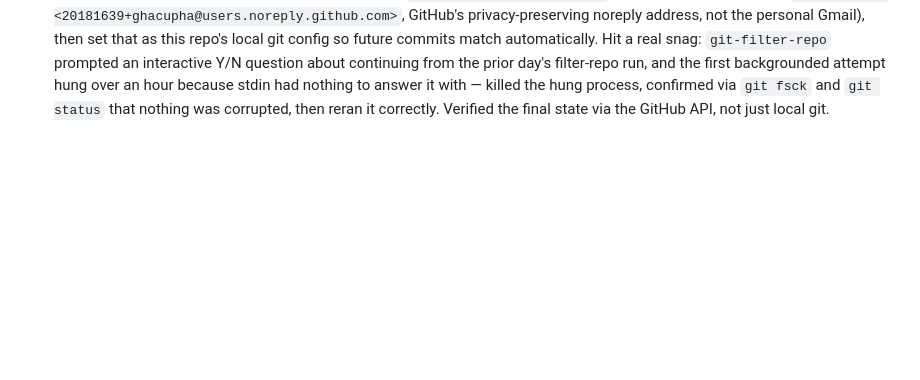
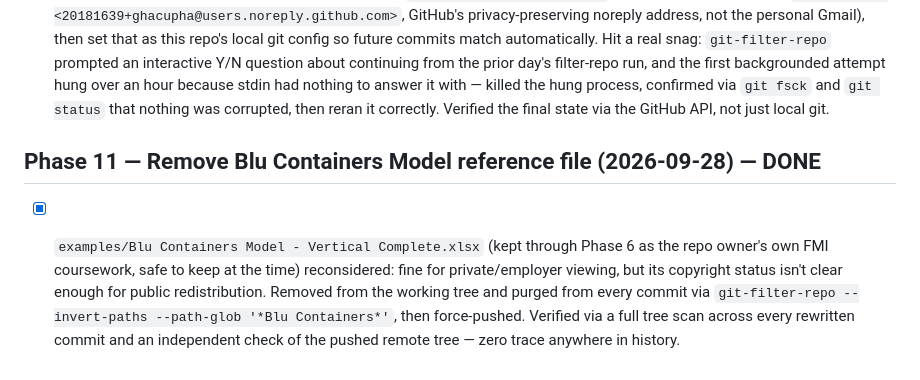
Before and after one commit to ghacupha/unilever_hyperinflation, a Markdown page: BACKLOG.md, the part around the change. Rendered like a GitHub page; blank space fills up the shorter version.

```diff
--- a/BACKLOG.md
+++ b/BACKLOG.md
@@ -350,3 +350,13 @@ confirming scope first, same as any new phase.
       answer it with — killed the hung process, confirmed via `git fsck` and `git status`
       that nothing was corrupted, then reran it correctly. Verified the final state via
       the GitHub API, not just local git.
+
+## Phase 11 — Remove Blu Containers Model reference file (2026-09-28) — DONE
+
+- [x] `examples/Blu Containers Model - Vertical Complete.xlsx` (kept through Phase 6 as
+      the repo owner's own FMI coursework, safe to keep at the time) reconsidered: fine
+      for private/employer viewing, but its copyright status isn't clear enough for
+      public redistribution. Removed from the working tree and purged from every commit
+      via `git-filter-repo --invert-paths --path-glob '*Blu Containers*'`, then
+      force-pushed. Verified via a full tree scan across every rewritten commit and an
+      independent check of the pushed remote tree — zero trace anywhere in history.
```
Also changed, not shown: CHANGELOG.md (+9 -0 lines).
